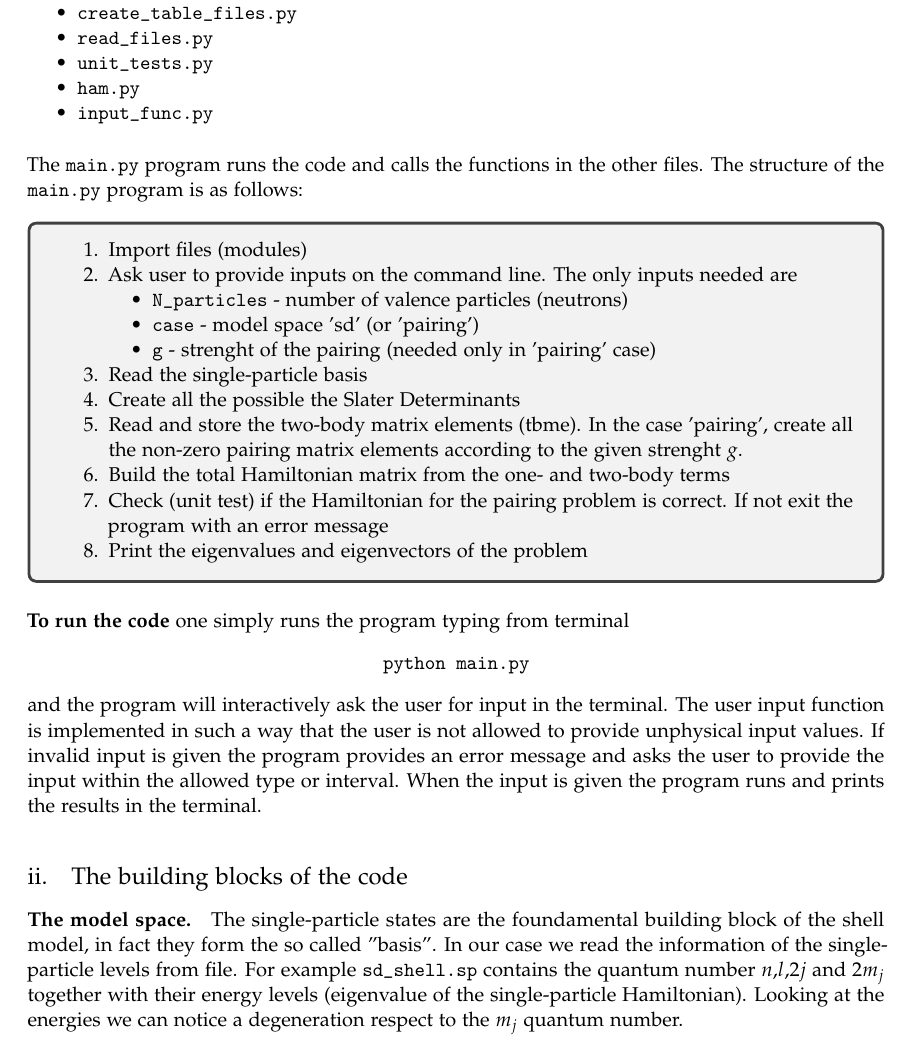
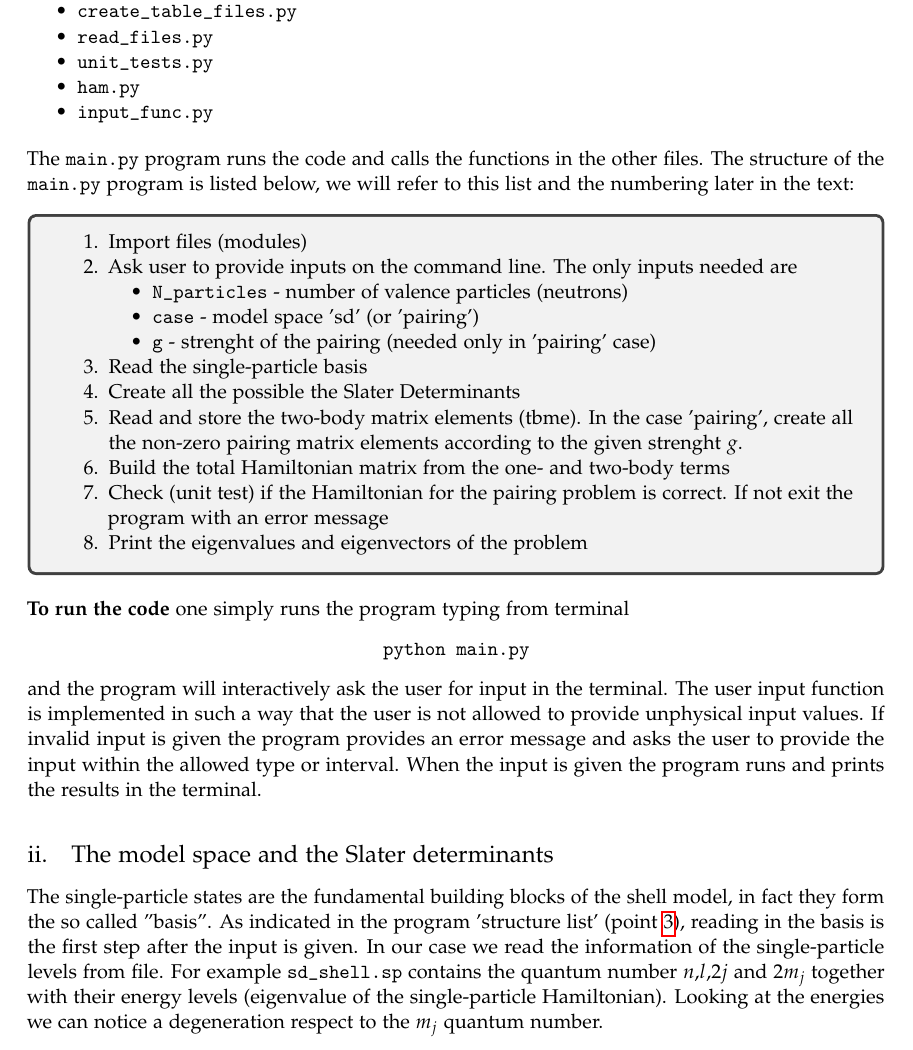
Before and after one commit to mgeshelley/group_10, a LaTeX paper (report/report_gr10_nuclear_talent.tex): part of page 7 of 15, cut so that both start at the same text. Compiled offline with pdfLaTeX.

Commit message:
report: shuffeled the sentences in the "The Slater determinats" paragraph + "model space"

```diff
--- a/report/report_gr10_nuclear_talent.tex
+++ b/report/report_gr10_nuclear_talent.tex
@@ -386,7 +386,7 @@ We construct our shell-model code step by step, keeping in mind that we are inte
 \end{itemize}
 \smallskip
 
-The \texttt{main.py} program runs the code and calls the functions in the other files. The structure of the \texttt{main.py} program is as follows:
+The \texttt{main.py} program runs the code and calls the functions in the other files. The structure of the \texttt{main.py} program is listed below, we will refer to this list and the numbering later in the text:
 
 \begin{tcolorbox}
 \begin{enumerate}
@@ -397,8 +397,8 @@ The \texttt{main.py} program runs the code and calls the functions in the other
 \item \texttt{case} - model space 'sd' (or 'pairing')
 \item \texttt{g} - strenght of the pairing (needed only in 'pairing' case)
 \end{itemize}
-\item Read the single-particle basis
-\item Create all the possible the Slater Determinants
+\item Read the single-particle basis \label{list: sp}
+\item Create all the possible the Slater Determinants \label{list: SD}
 \item Read and store the two-body matrix elements (tbme). In the case 'pairing', create all the non-zero pairing matrix elements according to the given strenght $g$.
 \item Build the total Hamiltonian matrix from the one- and two-body terms
 \item Check (unit test) if the Hamiltonian for the pairing problem is correct. If not exit the program with an error message
@@ -414,10 +414,10 @@ The \texttt{main.py} program runs the code and calls the functions in the other
 \begin{center}\texttt{python main.py}\end{center}
 and the program will interactively ask the user for input in the terminal. The user input function is implemented in such a way that the user is not allowed to provide unphysical input values. If invalid input is given the program provides an error message and asks the user to provide the input within the allowed type or interval. When the input is given the program runs and prints the results in the terminal.
 
-\subsection{The building blocks of the code}
+\subsection{The model space and the Slater determinants}
 
-\paragraph{The model space.} The single-particle states are the foundamental building block of the shell model, in fact they form the so called ''basis''. In our case we read the information of the single-particle levels from file. For example \texttt{sd\_shell.sp} contains the quantum number $n$,$l$,$2j$ and $2m_j$ together with their energy levels (eigenvalue of the single-particle Hamiltonian). Looking at the energies we can notice a degeneration respect to the $m_j$ quantum number.
+%\paragraph{The model space.}
+The single-particle states are the fundamental building blocks of the shell model, in fact they form the so called ''basis''. As indicated in the program 'structure list' (point \ref{list: sp}), reading in the basis is the first step after the input is given. In our case we read the information of the single-particle levels from file. For example \texttt{sd\_shell.sp} contains the quantum number $n$,$l$,$2j$ and $2m_j$ together with their energy levels (eigenvalue of the single-particle Hamiltonian). Looking at the energies we can notice a degeneration respect to the $m_j$ quantum number.
 
 [where did we get the file \texttt{sd\_shell.sp}? We should list from where if we did not make it our selves...?]
 
-\paragraph{The Slater determinats.} The $N$-particle wave function, the solution of the Hamiltonian $H$ is a linear combination of the Slater determinants constructed inside the model space. A Slater determinant $\ket{\Phi_i}$ is a product of $N$ single-particle states that differ from each other (we are working with fermions and we need to satisfy the Pauli principle). In \texttt{create\_table\_files.py} we calculate all possible Slater determinats (see code \ref{create_SD}) and store them in \texttt{sd\_SlaterD.sd}. We work in $m$-scheme and we do not impose any condition on the total $M= \sum m_j$.
```
Also changed, not shown: report/report_gr10_nuclear_talent.tex (4 more changed lines).
